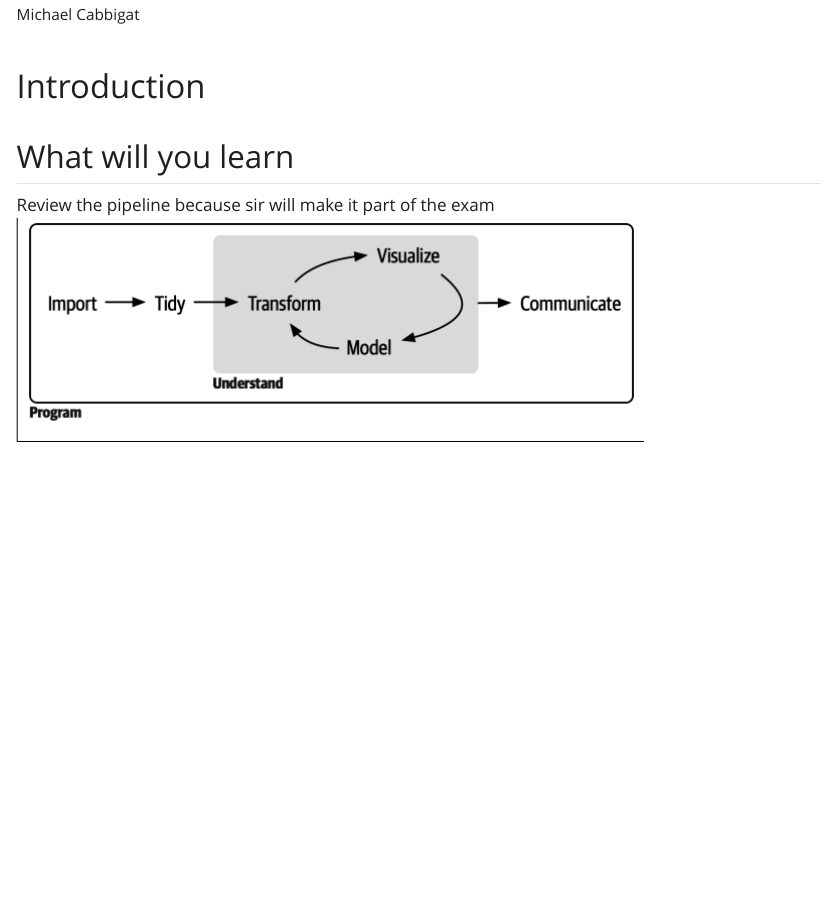
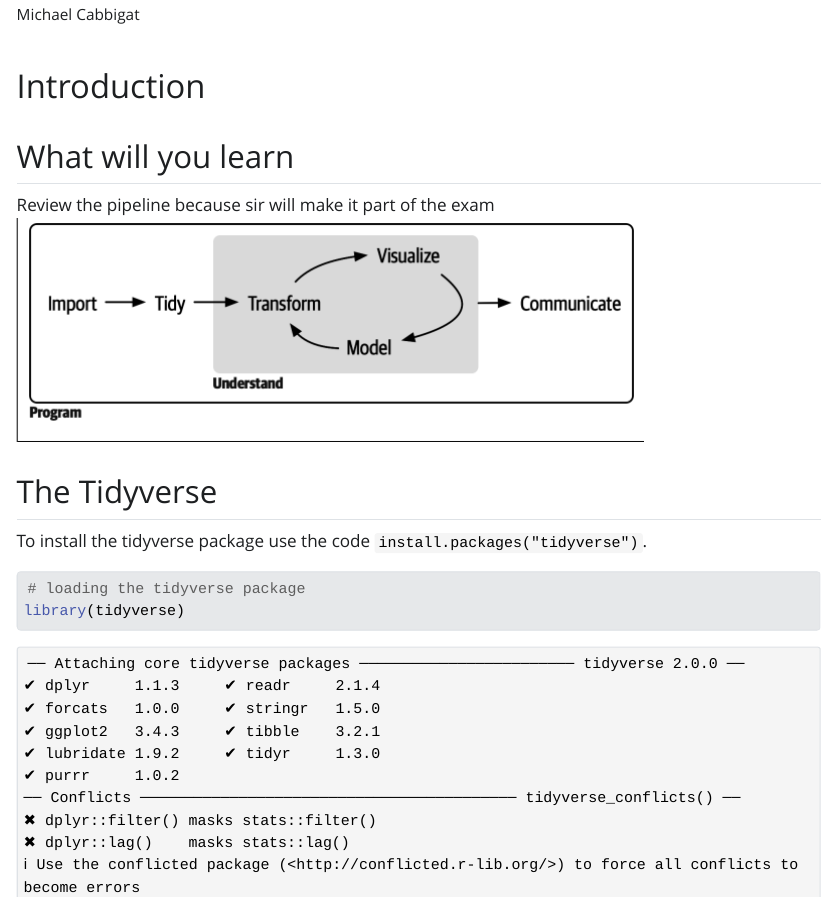
Before and after one commit to Cabbigat/Secmath17-, a Quarto document (R4DS-Michael Cabbigat.qmd): the page in a window 1100 px wide, from 90 px down. The pictures show the output file R4DS-Michael Cabbigat.html that the author committed with the source, opened offline; Quarto's library style sheets are replaced by a plain one without menus.

Commit message:
sec-math 17

````diff
--- a/R4DS-Michael Cabbigat.qmd
+++ b/R4DS-Michael Cabbigat.qmd
@@ -10,3 +10,12 @@ editor: visual
 ## What will you learn
 
 Review the pipeline because sir will make it part of the exam![pipeline](r4dspics/r4dspic1.png)
+
+## The Tidyverse
+
+To install the tidyverse package use the code `install.packages("tidyverse")`.
+
+```{r}
+# loading the tidyverse package
+library(tidyverse)
+```
````
Also changed, not shown: R4DS-Michael Cabbigat.html.
